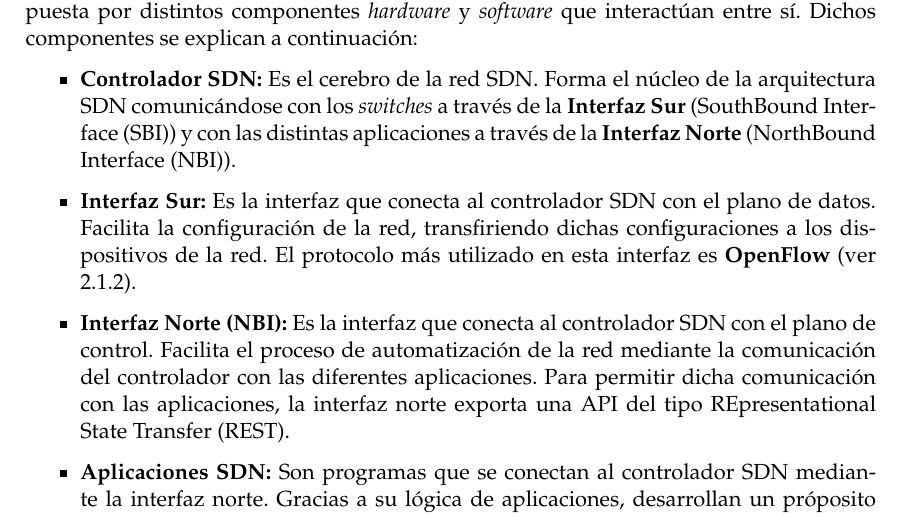
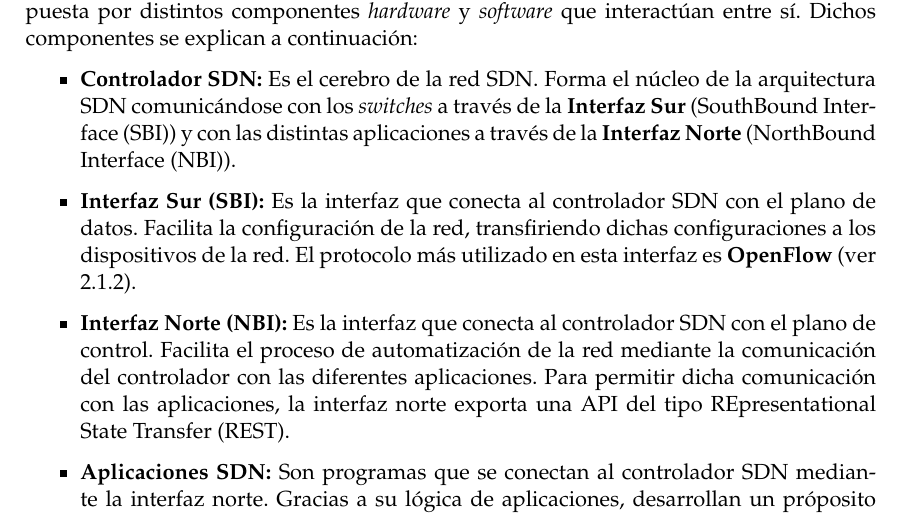
Before and after one commit to CFSNM/TFM, a LaTeX thesis (main.tex, which reads capitulos/estadodelarte.tex): part of page 16 of 56, cut so that both start at the same text. Compiled offline with pdfLaTeX.

Commit message:
pequeña corrección. Ahora si versión final

```diff
--- a/capitulos/estadodelarte.tex
+++ b/capitulos/estadodelarte.tex
@@ -43,7 +43,7 @@ Las redes definidas por \textit{software} constan de una arquitectura de red esp
 \begin{itemize}
 	\item \textbf{Controlador \ac{SDN}:} Es el cerebro de la red \ac{SDN}. Forma el núcleo de la arquitectura \ac{SDN} comunicándose con los \textit{switches} a través de la \textbf{Interfaz Sur} (\ac{SBI}) y con las distintas aplicaciones a través de la \textbf{Interfaz Norte} (\ac{NBI}).
 
-	\item \textbf{Interfaz Sur:} Es la interfaz que conecta al controlador \ac{SDN} con el plano de datos. Facilita la configuración de la red, transfiriendo dichas configuraciones a los dispositivos de la red. El protocolo más utilizado en esta interfaz es \textbf{OpenFlow} (ver \ref{subsec:openflow}).
+	\item \textbf{Interfaz Sur (\ac{SBI}):} Es la interfaz que conecta al controlador \ac{SDN} con el plano de datos. Facilita la configuración de la red, transfiriendo dichas configuraciones a los dispositivos de la red. El protocolo más utilizado en esta interfaz es \textbf{OpenFlow} (ver \ref{subsec:openflow}).
 
 	\item \textbf{Interfaz Norte (\ac{NBI}):} Es la interfaz que conecta al controlador \ac{SDN} con el plano de control. Facilita el proceso de automatización de la red mediante la comunicación del controlador con las diferentes aplicaciones. Para permitir dicha comunicación con las aplicaciones, la interfaz norte exporta una \ac{API} del tipo \ac{REST}.
 
```
